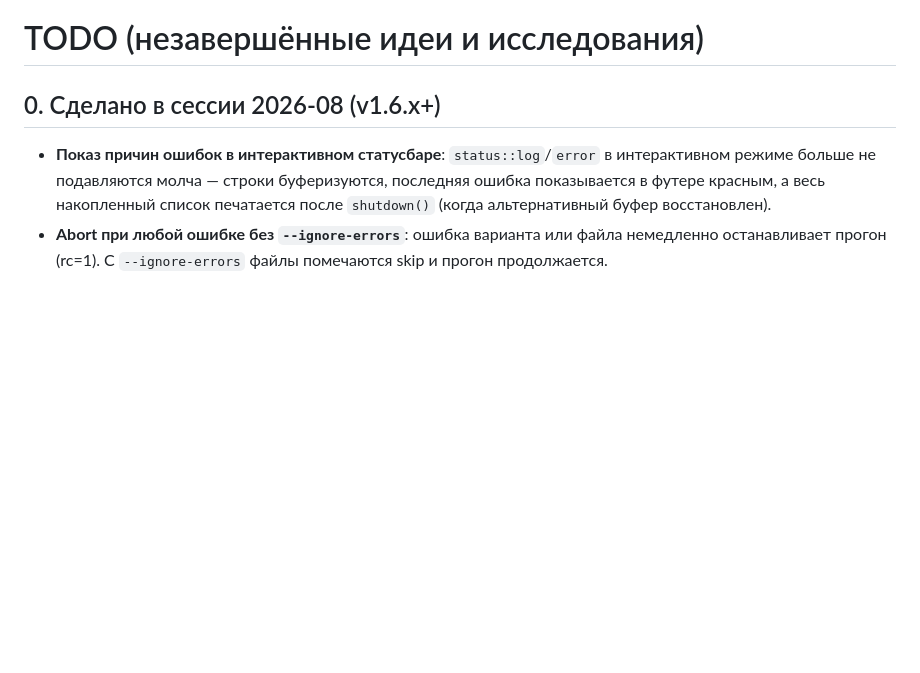
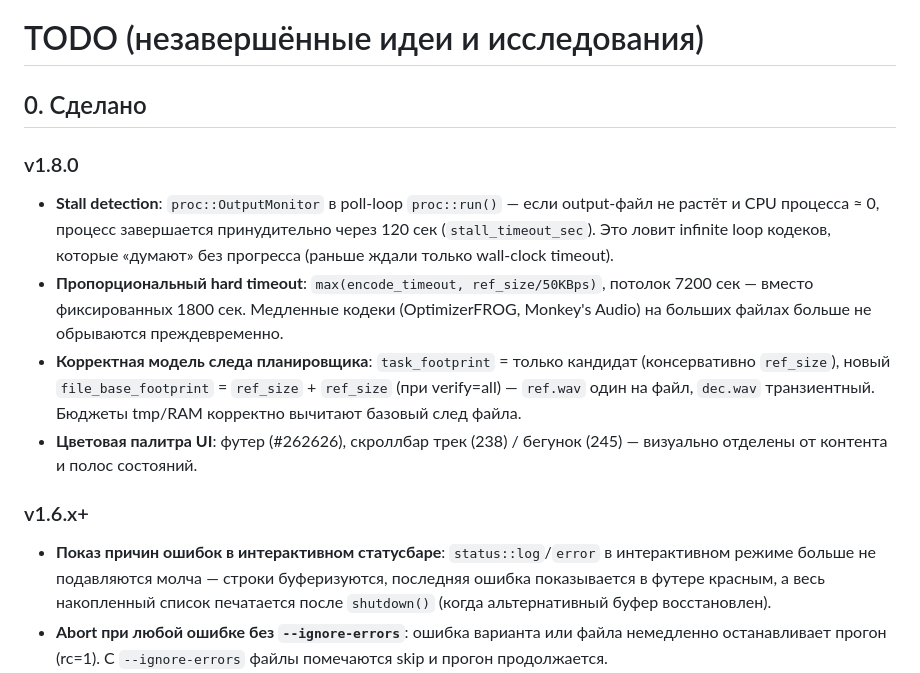
Before and after one commit to NikitaShubin/LosslessAudioOpt, a Markdown page: TODO.md, the part around the change. Drawn GitHub-style; blank space fills up the shorter version.

Commit message:
docs: v1.8.0 release notes in TODO.md

```diff
--- a/TODO.md
+++ b/TODO.md
@@ -1,6 +1,25 @@
 # TODO (незавершённые идеи и исследования)
 
-## 0. Сделано в сессии 2026-08 (v1.6.x+)
+## 0. Сделано
+
+### v1.8.0
+
+- **Stall detection**: `proc::OutputMonitor` в poll-loop `proc::run()` — если
+  output-файл не растёт и CPU процесса ≈ 0, процесс завершается принудительно
+  через 120 сек (`stall_timeout_sec`). Это ловит infinite loop кодеков, которые
+  «думают» без прогресса (раньше ждали только wall-clock timeout).
+- **Пропорциональный hard timeout**: `max(encode_timeout, ref_size/50KBps)`,
+  потолок 7200 сек — вместо фиксированных 1800 сек. Медленные кодеки
+  (OptimizerFROG, Monkey's Audio) на больших файлах больше не обрываются
+  преждевременно.
+- **Корректная модель следа планировщика**: `task_footprint` = только кандидат
+  (консервативно `ref_size`), новый `file_base_footprint` = `ref_size` +
+  `ref_size` (при verify=all) — `ref.wav` один на файл, `dec.wav` транзиентный.
+  Бюджеты tmp/RAM корректно вычитают базовый след файла.
+- **Цветовая палитра UI**: футер (#262626), скроллбар трек (238) / бегунок
+  (245) — визуально отделены от контента и полос состояний.
+
+### v1.6.x+
 
 - **Показ причин ошибок в интерактивном статусбаре**: `status::log`/`error` в
   интерактивном режиме больше не подавляются молча — строки буферизуются,
```
